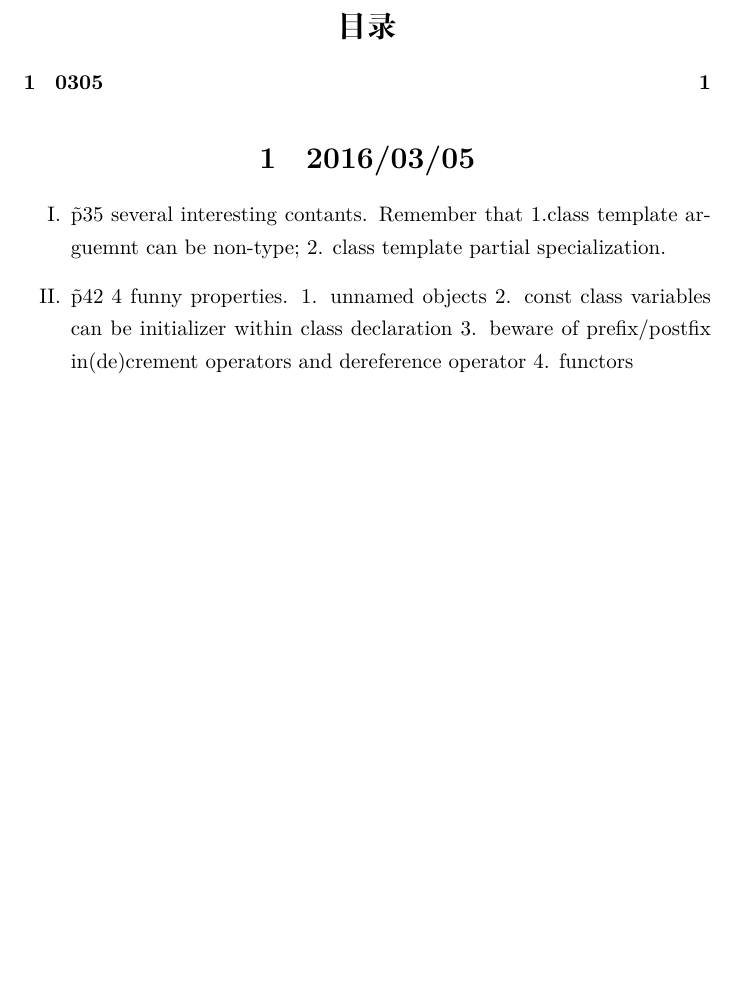
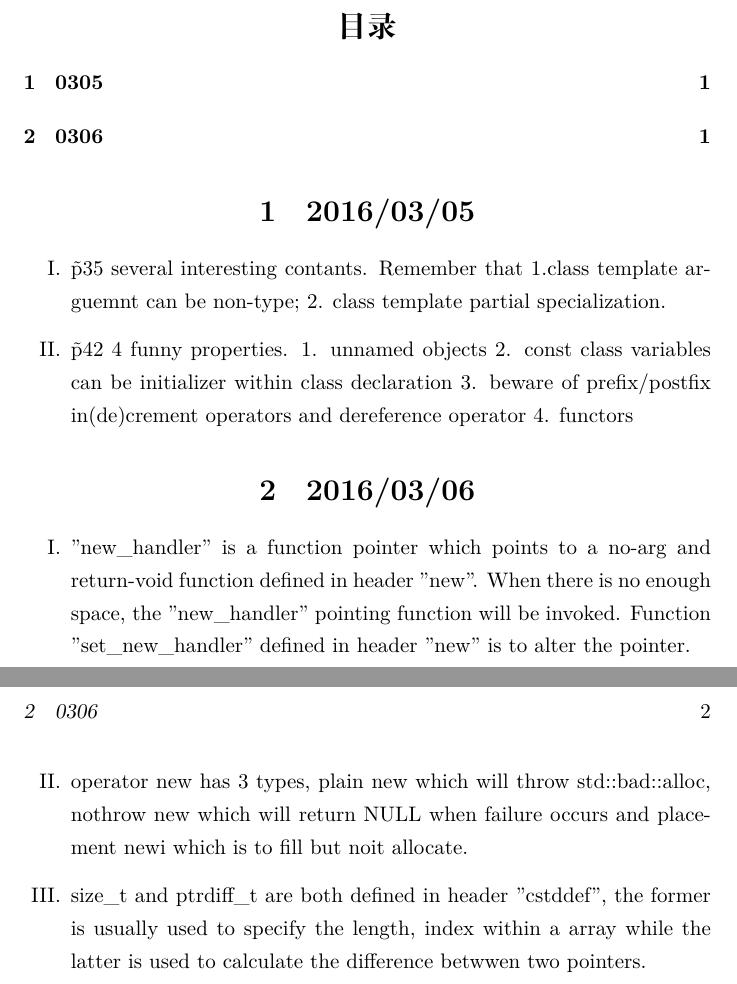
Before and after one commit to xyzhong/annotatedSTLsources, a LaTeX document (doc/Log.tex): part of the page before the commit and two parts of pages 1 and 2 of 2 after it, the two joined at a grey line, cut so that both start at the same text, the shorter picture padded with empty space. Compiled offline with XeLaTeX.

Commit message:
<2016/03/08 23:01>synchronize log

```diff
--- a/doc/Log.tex
+++ b/doc/Log.tex
@@ -16,4 +16,11 @@
 		\item \~ p35 several interesting contants. Remember that 1.class template arguemnt can be non-type; 2. class template partial specialization.
 		\item \~ p42 4 funny properties. 1. unnamed objects 2. const class variables can be initializer within class declaration 3. beware of prefix/postfix in(de)crement operators and dereference operator 4. functors
 	\end{enumerate}
+
+\section[0306]{2016/03/06}
+	\begin{enumerate}[I.]
+		\item "new\_handler" is a function pointer which points to a no-arg and return-void function defined in header "new". When there is no enough space, the "new\_handler" pointing function will be invoked. Function "set\_new\_handler" defined in header "new" is to alter the pointer.
+		\item operator new has 3 types, plain new which will throw std::bad::alloc, nothrow new which will return NULL when failure occurs and placement newi which is to fill but noit allocate.
+		\item size\_t and ptrdiff\_t are both defined in header "cstddef", the former is usually used to specify the length, index within a array while the latter is used to calculate the difference betwwen two pointers.
+	\end{enumerate}
 \end{document}
```
